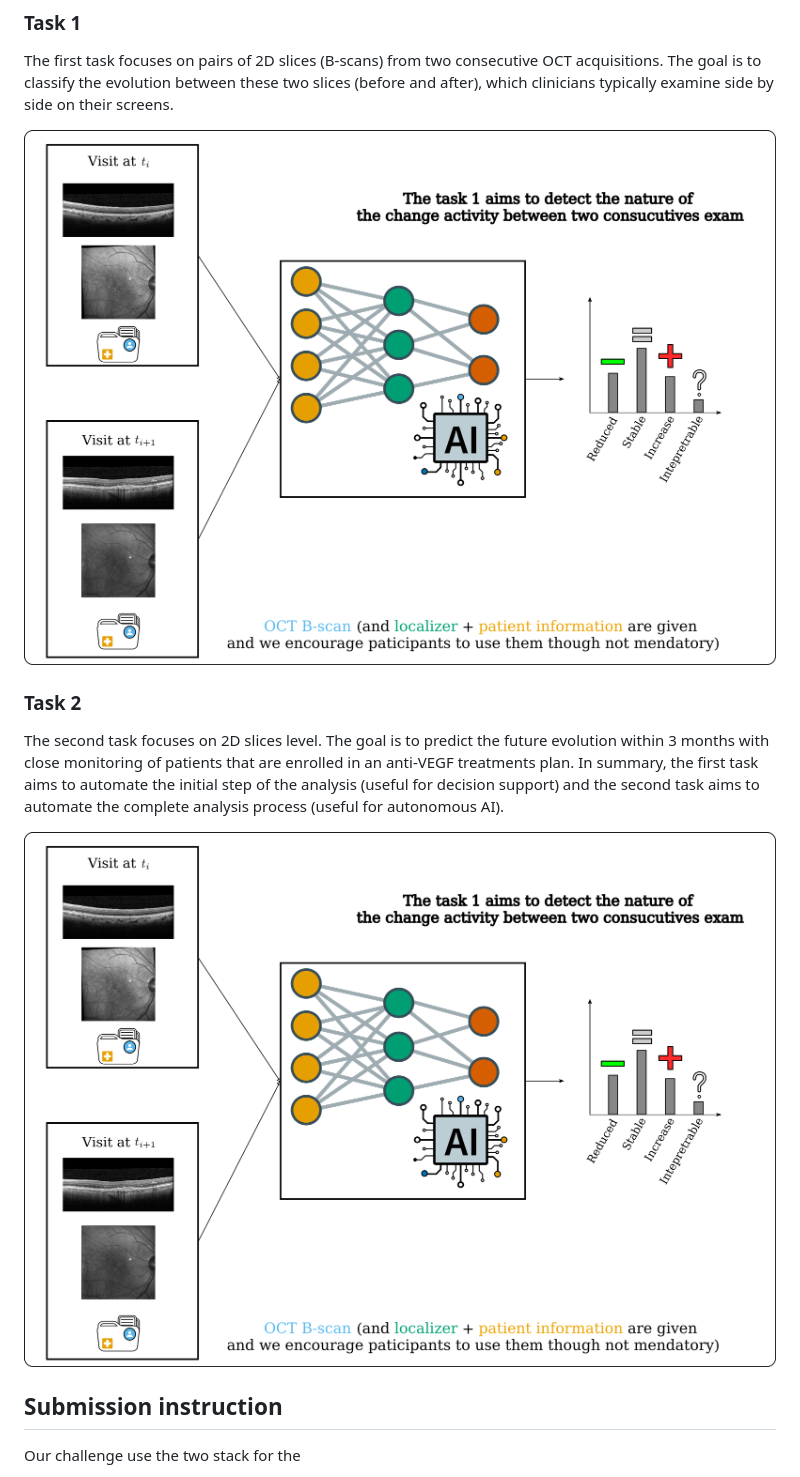
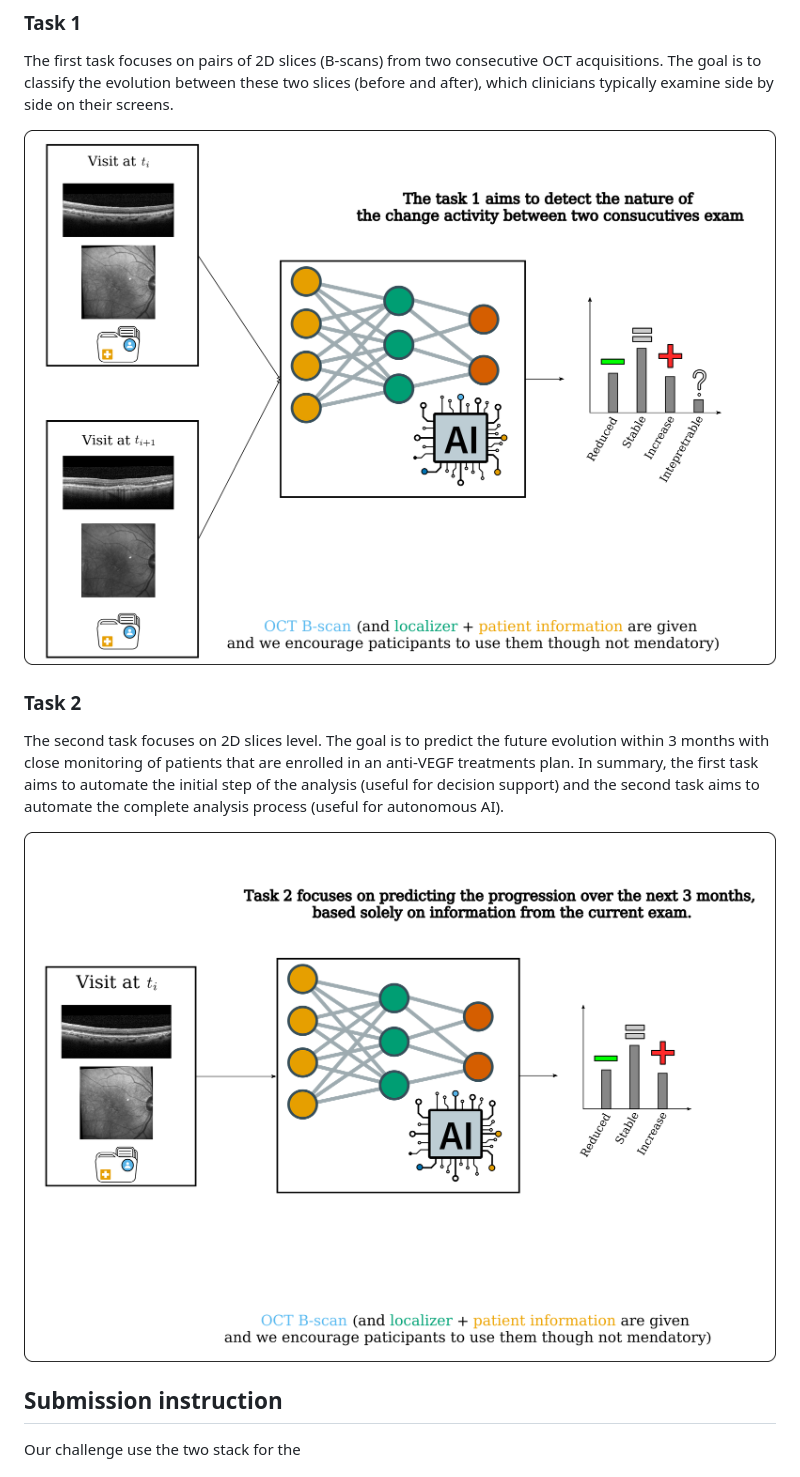
Before and after one commit to YouvenZ/MARIO-Challenge-MICCAI-2024, a Markdown page: README.md, the part around the change. Drawn GitHub-style; pictures changed too: images/mario_task_1_gray_bg.png (added), images/mario_task_2_gray_bg.png (added).

Commit message:
made udpate on the images folder, added gray background to image

```diff
--- a/README.md
+++ b/README.md
@@ -11,13 +11,13 @@
 
 The first task focuses on pairs of 2D slices (B-scans) from two consecutive OCT acquisitions. The goal is to classify the evolution between these two slices (before and after), which clinicians typically examine side by side on their screens.
 
-![](https://github.com/YouvenZ/MARIO-Challenge-MICCAI-2024/blob/main/images/mario_task_1.png)
+![](https://github.com/YouvenZ/MARIO-Challenge-MICCAI-2024/blob/main/images/mario_task_1_gray_bg.png)
 
 ### Task 2
 
 The second task focuses on 2D slices level. The goal is to predict the future evolution within 3 months with close monitoring of patients that are enrolled in an anti-VEGF treatments plan. In summary, the first task aims to automate the initial step of the analysis (useful for decision support) and the second task aims to automate the complete analysis process (useful for autonomous AI).
 
-![](https://github.com/YouvenZ/MARIO-Challenge-MICCAI-2024/blob/main/images/mario_task_1.png)
+![](https://github.com/YouvenZ/MARIO-Challenge-MICCAI-2024/blob/main/images/mario_task_2_gray_bg.png)
 
 
 ## Submission instruction
```
